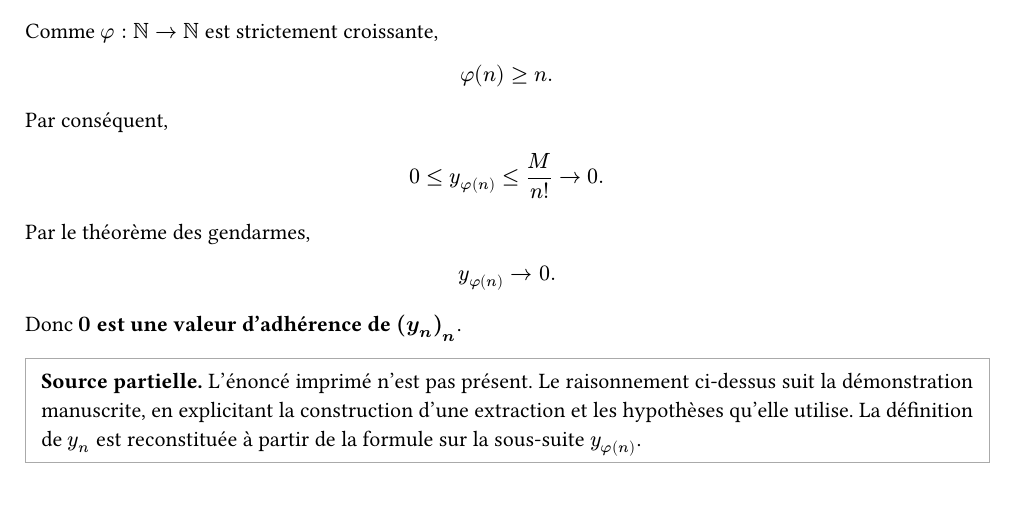
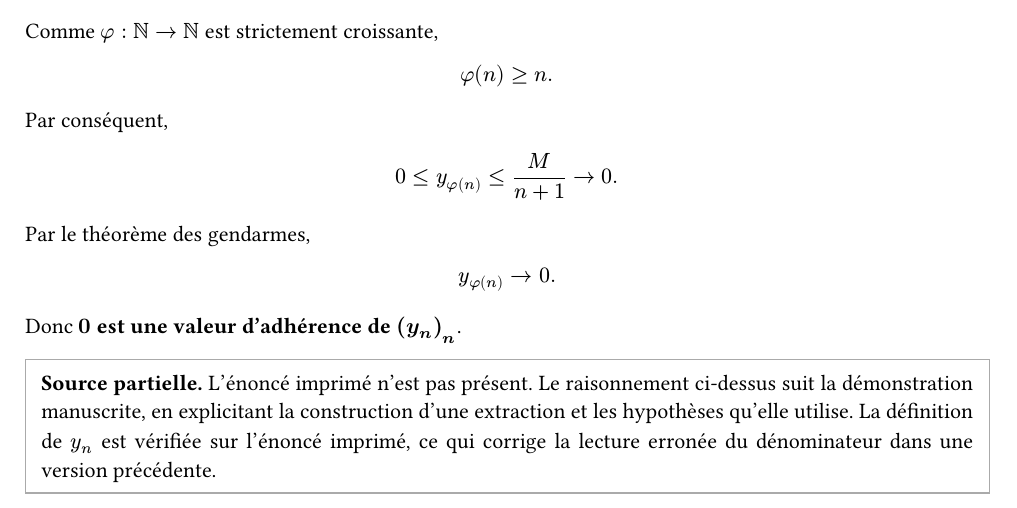
Before and after one commit to yxorcist/MIDL, a Typst document (05_fonctions_variable_reelle/TD/fiche02/exercices/ex11.typ): part of page 2 of 2, cut so that both start at the same text. Compiled offline with Typst 0.15.

Commit message:
fix(fvr): align TD02 ex11 denominator with official x_n/(n+1)

```diff
--- a/05_fonctions_variable_reelle/TD/fiche02/exercices/ex11.typ
+++ b/05_fonctions_variable_reelle/TD/fiche02/exercices/ex11.typ
@@ -99,7 +99,7 @@ On en déduit
 $
 0 <= y_(phi(n))
 = x_(phi(n))/(phi(n)!)
-<= M/(phi(n)!).
+<= M/(phi(n)+1).
 $
 
 Comme $phi:NN->NN$ est strictement croissante,
@@ -111,7 +111,7 @@ $
 Par conséquent,
 
 $
-0<=y_(phi(n))<=M/(n!)->0.
+0<=y_(phi(n))<=M/(n+1)->0.
 $
 
 Par le théorème des gendarmes,
@@ -123,5 +123,5 @@ $
 Donc *$0$ est une valeur d'adhérence de $(y_n)_n$*.
 
 #block(stroke: 0.6pt + gray, inset: 8pt)[
-  *Source partielle.* L'énoncé imprimé n'est pas présent. Le raisonnement ci-dessus suit la démonstration manuscrite, en explicitant la construction d'une extraction et les hypothèses qu'elle utilise. La définition de $y_n$ est reconstituée à partir de la formule sur la sous-suite $y_(phi(n))$.
+  *Source partielle.* L'énoncé imprimé n'est pas présent. Le raisonnement ci-dessus suit la démonstration manuscrite, en explicitant la construction d'une extraction et les hypothèses qu'elle utilise. La définition de $y_n$ est vérifiée sur l'énoncé imprimé, ce qui corrige la lecture erronée du dénominateur dans une version précédente.
 ]
```
Also changed, not shown: 05_fonctions_variable_reelle/TD/fiche02/exercices/ex11.typ (10 more changed lines).
